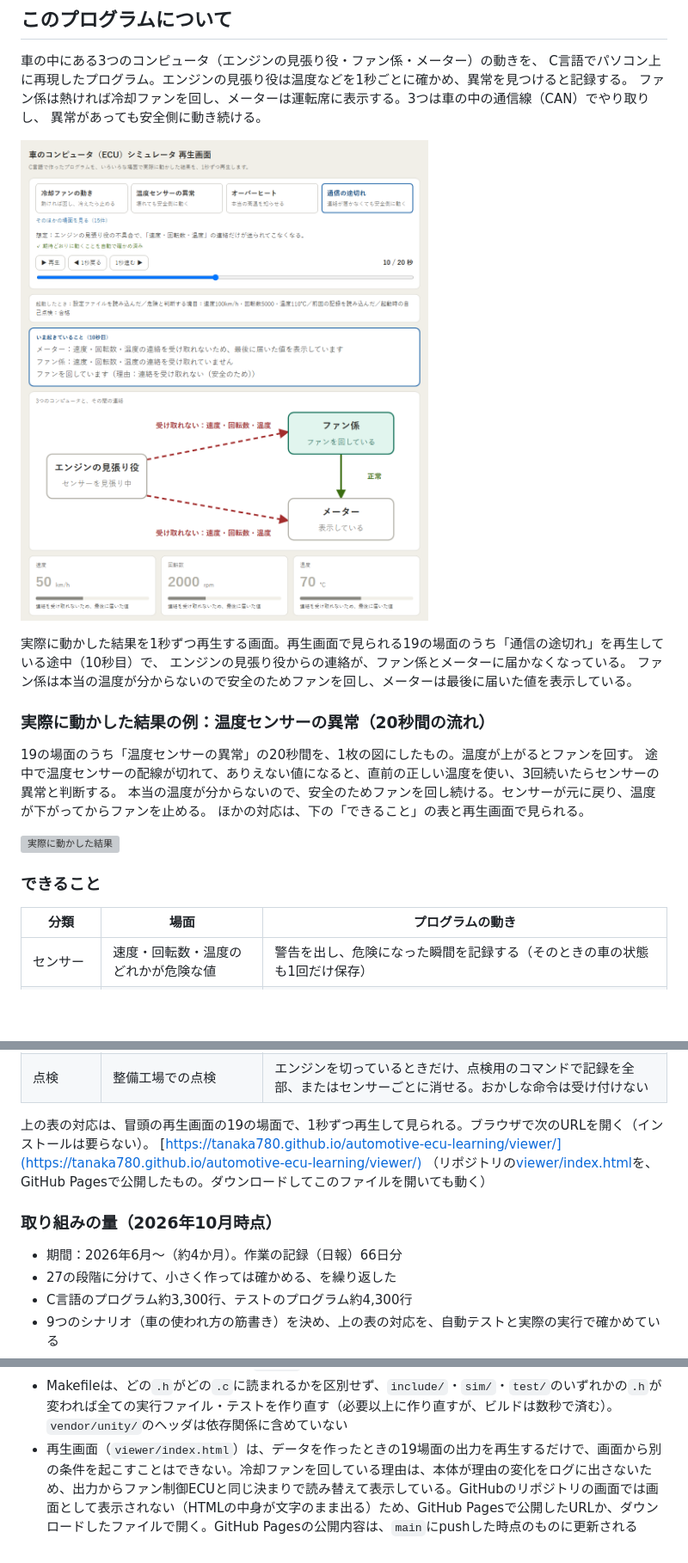
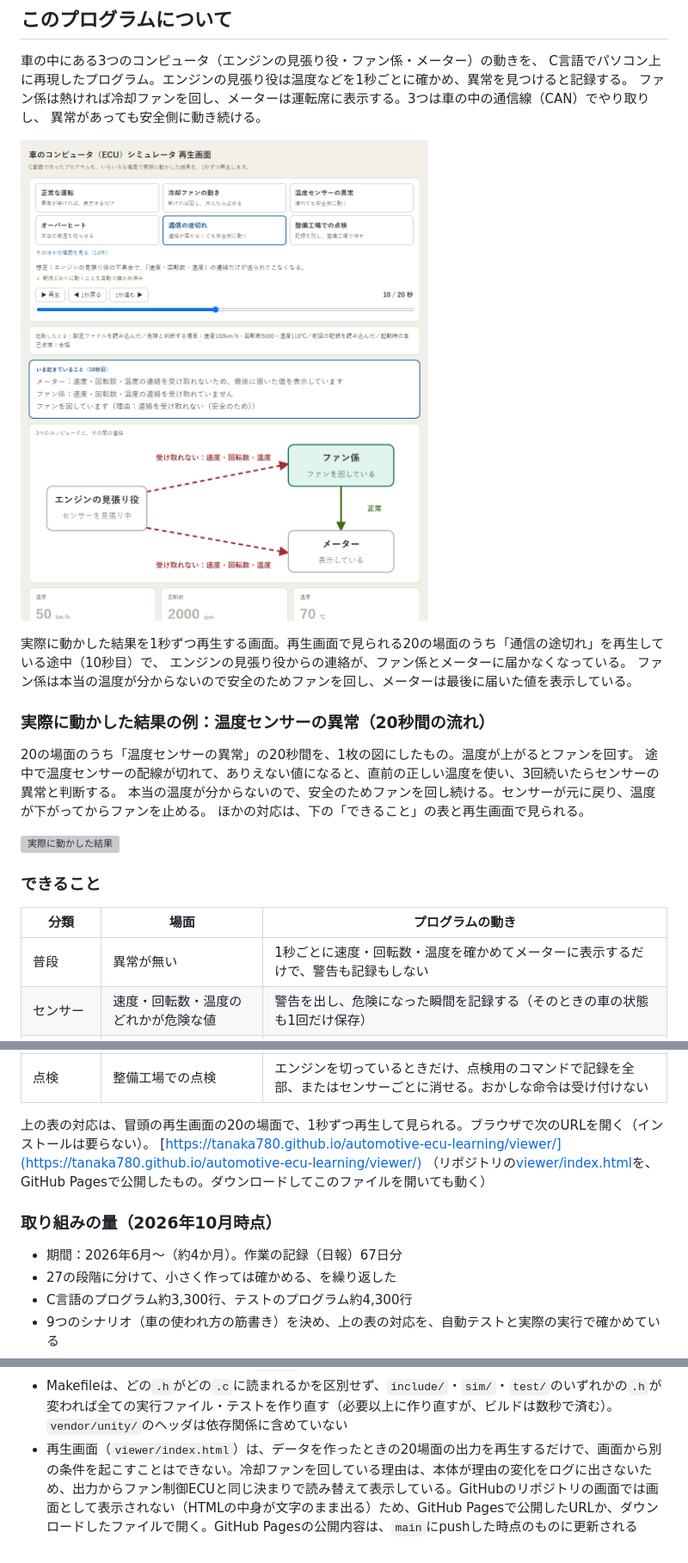
Before and after one commit to tanaka780/automotive-ecu-learning, a Markdown page: README.md, 3 parts joined by grey strips. Shown: that part at 86% size. Rendered like a GitHub page; pictures changed too: docs/images/viewer_comm_example.png; blank space fills up the shorter version; grey boxes are pictures that could not be loaded.

Commit message:
Day67: add normal driving scene and make six main scenes in viewer

```diff
--- a/README.md
+++ b/README.md
@@ -13,13 +13,13 @@ C言語でパソコン上に再現したプログラム。エンジンの見張
 
 ![再生画面：通信の途切れ（10秒目）](docs/images/viewer_comm_example.png)
 
-実際に動かした結果を1秒ずつ再生する画面。再生画面で見られる19の場面のうち「通信の途切れ」を再生している途中（10秒目）で、
+実際に動かした結果を1秒ずつ再生する画面。再生画面で見られる20の場面のうち「通信の途切れ」を再生している途中（10秒目）で、
 エンジンの見張り役からの連絡が、ファン係とメーターに届かなくなっている。
 ファン係は本当の温度が分からないので安全のためファンを回し、メーターは最後に届いた値を表示している。
 
 ### 実際に動かした結果の例：温度センサーの異常（20秒間の流れ）
 
-19の場面のうち「温度センサーの異常」の20秒間を、1枚の図にしたもの。温度が上がるとファンを回す。
+20の場面のうち「温度センサーの異常」の20秒間を、1枚の図にしたもの。温度が上がるとファンを回す。
 途中で温度センサーの配線が切れて、ありえない値になると、直前の正しい温度を使い、3回続いたらセンサーの異常と判断する。
 本当の温度が分からないので、安全のためファンを回し続ける。センサーが元に戻り、温度が下がってからファンを止める。
 ほかの対応は、下の「できること」の表と再生画面で見られる。
@@ -30,6 +30,7 @@ C言語でパソコン上に再現したプログラム。エンジンの見張
 
 | 分類 | 場面 | プログラムの動き |
 | --- | --- | --- |
+| 普段 | 異常が無い | 1秒ごとに速度・回転数・温度を確かめてメーターに表示するだけで、警告も記録もしない |
 | センサー | 速度・回転数・温度のどれかが危険な値 | 警告を出し、危険になった瞬間を記録する（そのときの車の状態も1回だけ保存） |
 | | 速度・回転数の危険な値が3回続く | そのセンサーは異常と判断し、安全な値（停車・アイドリング相当）に置き換えて動き続ける |
 | | 温度センサーが、ありえない値（配線が切れた・つながった）を出す | 記録し、直前の正しい温度を使う。3回続いたらセンサーの異常と判断して常温相当に置き換え、メーターは温度を「--」と表示する |
@@ -49,13 +50,13 @@ C言語でパソコン上に再現したプログラム。エンジンの見張
 | | エンジンを切っている間 | 何もしない。かけ直すと、3つのコンピュータとも判断をやり直す（記録は残す） |
 | 点検 | 整備工場での点検 | エンジンを切っているときだけ、点検用のコマンドで記録を全部、またはセンサーごとに消せる。おかしな命令は受け付けない |
 
-上の表の対応は、冒頭の再生画面の19の場面で、1秒ずつ再生して見られる。ブラウザで次のURLを開く（インストールは要らない）。
+上の表の対応は、冒頭の再生画面の20の場面で、1秒ずつ再生して見られる。ブラウザで次のURLを開く（インストールは要らない）。
 [https://tanaka780.github.io/automotive-ecu-learning/viewer/](https://tanaka780.github.io/automotive-ecu-learning/viewer/)
 （リポジトリの[viewer/index.html](viewer/index.html)を、GitHub Pagesで公開したもの。ダウンロードしてこのファイルを開いても動く）
 
 ### 取り組みの量（2026年10月時点）
 
-- 期間：2026年6月〜（約4か月）。作業の記録（日報）66日分
+- 期間：2026年6月〜（約4か月）。作業の記録（日報）67日分
 - 27の段階に分けて、小さく作っては確かめる、を繰り返した
 - C言語のプログラム約3,300行、テストのプログラム約4,300行
 - 9つのシナリオ（車の使われ方の筋書き）を決め、上の表の対応を、自動テストと実際の実行で確かめている
@@ -336,4 +337,4 @@ W=$(mktemp -d) && sed 's/var scene = 0, index = 0,/var scene = 3, index = 9,/' v
 - Scheduler（`scheduler.c`）は優先度・オーバーラン検出を持たず、登録数も固定上限（`SCHEDULER_MAX_TASKS`、8個）で周期0ms・重複登録への防御もない最小構成。実車OSEK/AUTOSAR OSが持つoffset（複数タスクの起動タイミングを意図的にずらし、CPU/バス負荷のスパイクを避ける仕組み）も、タスクが1個のみの現状では効果が無いため実装していない
 - テストカバレッジ計測（`make coverage`）は19テストターゲットそれぞれについて担当モジュール1つのgcov結果を個別に表示するのみで、プロジェクト全体を1つの数値に合算する仕組み（`lcov`等）は導入していない。共有モジュール（`debounce.c`等）が担当ターゲット以外からも間接的に使われている場合、その分の実行は数値に反映されない。`main.c`はUnityとリンクできないため計測対象に含まれない
 - Makefileは、どの`.h`がどの`.c`に読まれるかを区別せず、`include/`・`sim/`・`test/`のいずれかの`.h`が変われば全ての実行ファイル・テストを作り直す（必要以上に作り直すが、ビルドは数秒で済む）。`vendor/unity/`のヘッダは依存関係に含めていない
-- 再生画面（`viewer/index.html`）は、データを作ったときの19場面の出力を再生するだけで、画面から別の条件を起こすことはできない。冷却ファンを回している理由は、本体が理由の変化をログに出さないため、出力からファン制御ECUと同じ決まりで読み替えて表示している。GitHubのリポジトリの画面では画面として表示されない（HTMLの中身が文字のまま出る）ため、GitHub Pagesで公開したURLか、ダウンロードしたファイルで開く。GitHub Pagesの公開内容は、`main`にpushした時点のものに更新される
+- 再生画面（`viewer/index.html`）は、データを作ったときの20場面の出力を再生するだけで、画面から別の条件を起こすことはできない。冷却ファンを回している理由は、本体が理由の変化をログに出さないため、出力からファン制御ECUと同じ決まりで読み替えて表示している。GitHubのリポジトリの画面では画面として表示されない（HTMLの中身が文字のまま出る）ため、GitHub Pagesで公開したURLか、ダウンロードしたファイルで開く。GitHub Pagesの公開内容は、`main`にpushした時点のものに更新される
```
Also changed, not shown: other parts of README.md (+2 -2 lines), docs/daily_log/day67.md (added, +46 -0 lines), docs/learning_journal.md (+16 -0 lines), docs/project_context.md (+3 -3 lines), 2 other files.
